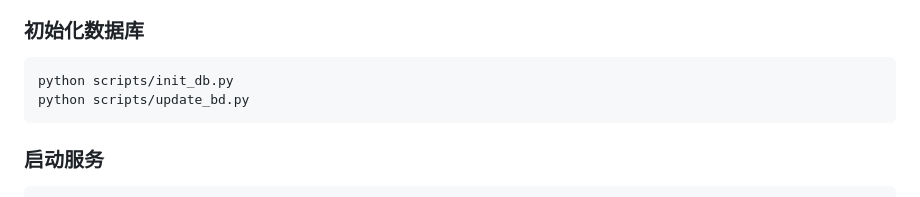
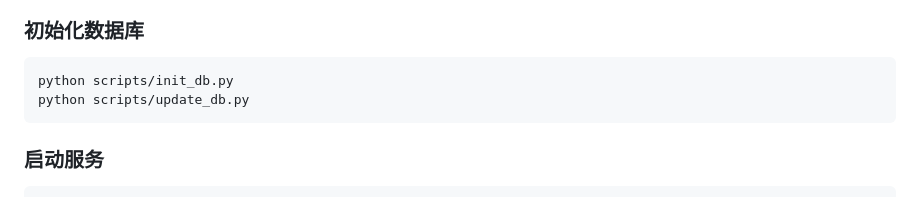
Before and after one commit to ikun441/FUCKCHAT, a Markdown page: readme.md, the part around the change. GitHub-like rendering.

Commit message:
Update readme.md
修复了readme.md的部署引导中的错误，请使用旧版FUCKCHAT的用户重新拉取并部署项目

````diff
--- a/readme.md
+++ b/readme.md
@@ -45,7 +45,7 @@ pip install -r requirements.txt
 
 ```bash
 python scripts/init_db.py
-python scripts/update_bd.py
+python scripts/update_db.py
 ```
 
 ### 启动服务
````
